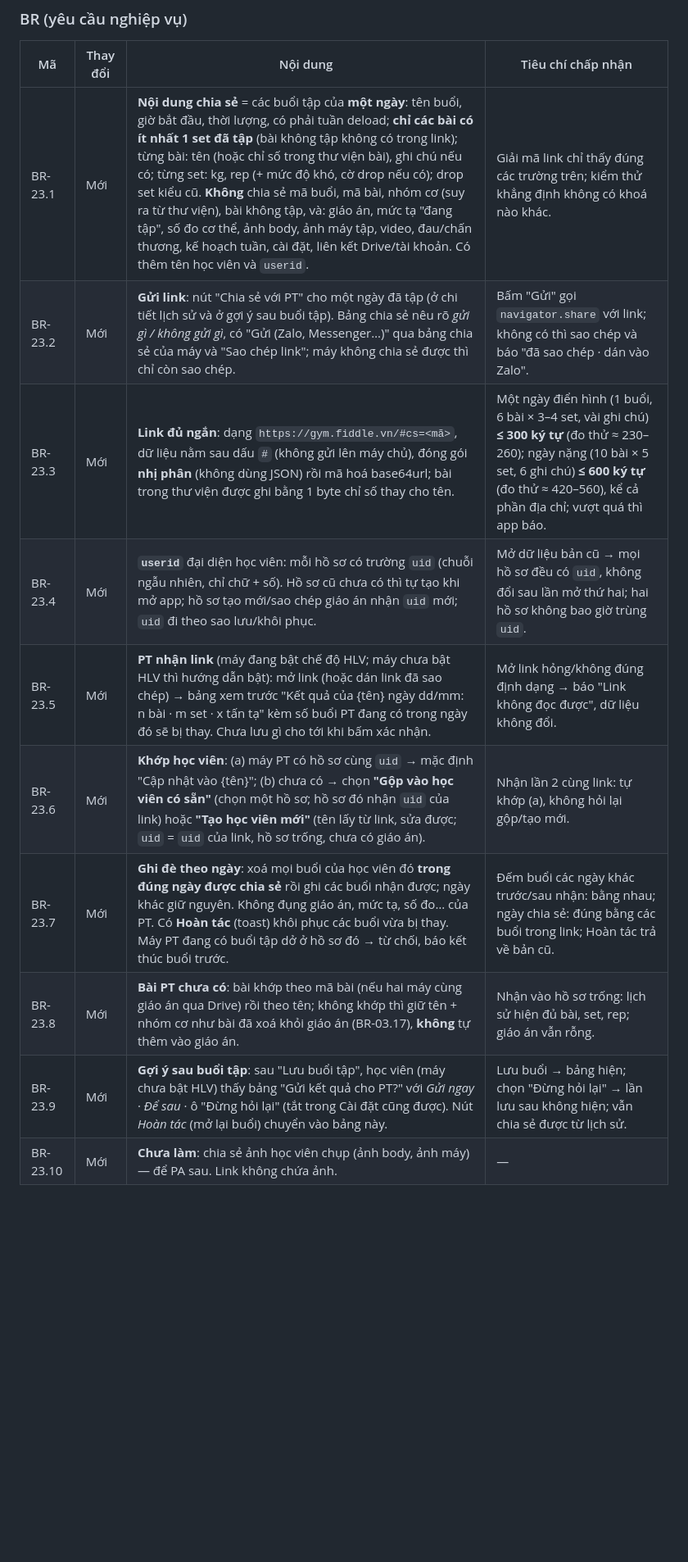
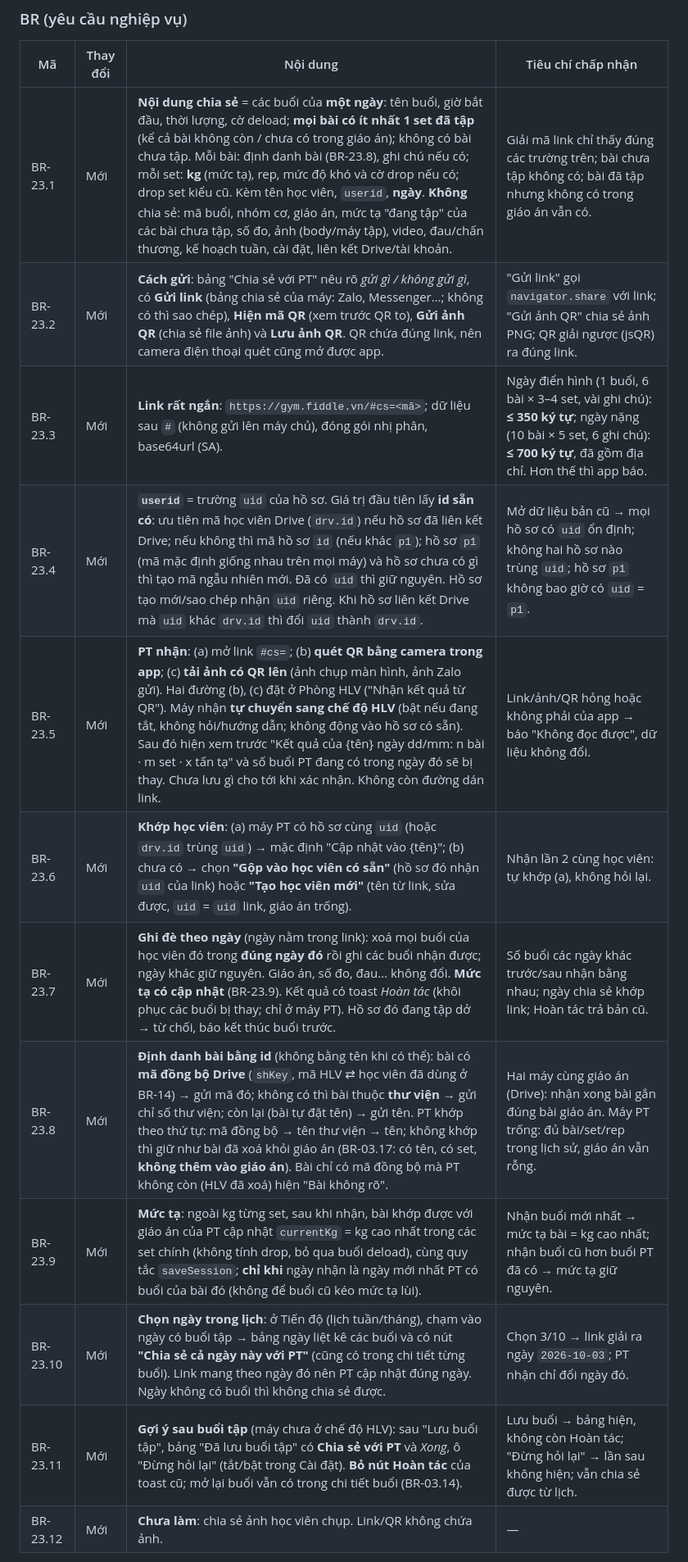
Before and after one commit to hoangtourguide0507-create/giao-an-dia-nguc, a Markdown page: docs/epics/2026-10-22.md, the part around one of its changes. Shown at 82% size. GitHub-like rendering; blank space fills up the shorter version.

```diff
--- a/docs/epics/2026-10-22.md
+++ b/docs/epics/2026-10-22.md
@@ -145,14 +147,16 @@ Học viên chia sẻ kết quả buổi tập cho PT bằng một link tuỳ bi
 ### BR (yêu cầu nghiệp vụ)
 | Mã | Thay đổi | Nội dung | Tiêu chí chấp nhận |
 |---|---|---|---|
-| BR-23.1 | Mới | **Nội dung chia sẻ** = các buổi tập của **một ngày**: tên buổi, giờ bắt đầu, thời lượng, có phải tuần deload; **chỉ các bài có ít nhất 1 set đã tập** (bài không tập không có trong link); từng bài: tên (hoặc chỉ số trong thư viện bài), ghi chú nếu có; từng set: kg, rep (+ mức độ khó, cờ drop nếu có); drop set kiểu cũ. **Không** chia sẻ mã buổi, mã bài, nhóm cơ (suy ra từ thư viện), bài không tập, và: giáo án, mức tạ "đang tập", số đo cơ thể, ảnh body, ảnh máy tập, video, đau/chấn thương, kế hoạch tuần, cài đặt, liên kết Drive/tài khoản. Có thêm tên học viên và `userid`. | Giải mã link chỉ thấy đúng các trường trên; kiểm thử khẳng định không có khoá nào khác. |
-| BR-23.2 | Mới | **Gửi link**: nút "Chia sẻ với PT" cho một ngày đã tập (ở chi tiết lịch sử và ở gợi ý sau buổi tập). Bảng chia sẻ nêu rõ *gửi gì / không gửi gì*, có "Gửi (Zalo, Messenger…)" qua bảng chia sẻ của máy và "Sao chép link"; máy không chia sẻ được thì chỉ còn sao chép. | Bấm "Gửi" gọi `navigator.share` với link; không có thì sao chép và báo "đã sao chép · dán vào Zalo". |
-| BR-23.3 | Mới | **Link đủ ngắn**: dạng `https://gym.fiddle.vn/#cs=<mã>`, dữ liệu nằm sau dấu `#` (không gửi lên máy chủ), đóng gói **nhị phân** (không dùng JSON) rồi mã hoá base64url; bài trong thư viện được ghi bằng 1 byte chỉ số thay cho tên. | Một ngày điển hình (1 buổi, 6 bài × 3–4 set, vài ghi chú) **≤ 300 ký tự** (đo thử ≈ 230–260); ngày nặng (10 bài × 5 set, 6 ghi chú) **≤ 600 ký tự** (đo thử ≈ 420–560), kể cả phần địa chỉ; vượt quá thì app báo. |
-| BR-23.4 | Mới | **`userid`** đại diện học viên: mỗi hồ sơ có trường `uid` (chuỗi ngẫu nhiên, chỉ chữ + số). Hồ sơ cũ chưa có thì tự tạo khi mở app; hồ sơ tạo mới/sao chép giáo án nhận `uid` mới; `uid` đi theo sao lưu/khôi phục. | Mở dữ liệu bản cũ → mọi hồ sơ đều có `uid`, không đổi sau lần mở thứ hai; hai hồ sơ không bao giờ trùng `uid`. |
-| BR-23.5 | Mới | **PT nhận link** (máy đang bật chế độ HLV; máy chưa bật HLV thì hướng dẫn bật): mở link (hoặc dán link đã sao chép) → bảng xem trước "Kết quả của {tên} ngày dd/mm: n bài · m set · x tấn tạ" kèm số buổi PT đang có trong ngày đó sẽ bị thay. Chưa lưu gì cho tới khi bấm xác nhận. | Mở link hỏng/không đúng định dạng → báo "Link không đọc được", dữ liệu không đổi. |
-| BR-23.6 | Mới | **Khớp học viên**: (a) máy PT có hồ sơ cùng `uid` → mặc định "Cập nhật vào {tên}"; (b) chưa có → chọn **"Gộp vào học viên có sẵn"** (chọn một hồ sơ; hồ sơ đó nhận `uid` của link) hoặc **"Tạo học viên mới"** (tên lấy từ link, sửa được; `uid` = `uid` của link, hồ sơ trống, chưa có giáo án). | Nhận lần 2 cùng link: tự khớp (a), không hỏi lại gộp/tạo mới. |
-| BR-23.7 | Mới | **Ghi đè theo ngày**: xoá mọi buổi của học viên đó **trong đúng ngày được chia sẻ** rồi ghi các buổi nhận được; ngày khác giữ nguyên. Không đụng giáo án, mức tạ, số đo… của PT. Có **Hoàn tác** (toast) khôi phục các buổi vừa bị thay. Máy PT đang có buổi tập dở ở hồ sơ đó → từ chối, báo kết thúc buổi trước. | Đếm buổi các ngày khác trước/sau nhận: bằng nhau; ngày chia sẻ: đúng bằng các buổi trong link; Hoàn tác trả về bản cũ. |
-| BR-23.8 | Mới | **Bài PT chưa có**: bài khớp theo mã bài (nếu hai máy cùng giáo án qua Drive) rồi theo tên; không khớp thì giữ tên + nhóm cơ như bài đã xoá khỏi giáo án (BR-03.17), **không** tự thêm vào giáo án. | Nhận vào hồ sơ trống: lịch sử hiện đủ bài, set, rep; giáo án vẫn rỗng. |
-| BR-23.9 | Mới | **Gợi ý sau buổi tập**: sau "Lưu buổi tập", học viên (máy chưa bật HLV) thấy bảng "Gửi kết quả cho PT?" với *Gửi ngay* · *Để sau* · ô "Đừng hỏi lại" (tắt trong Cài đặt cũng được). Nút *Hoàn tác* (mở lại buổi) chuyển vào bảng này. | Lưu buổi → bảng hiện; chọn "Đừng hỏi lại" → lần lưu sau không hiện; vẫn chia sẻ được từ lịch sử. |
-| BR-23.10 | Mới | **Chưa làm**: chia sẻ ảnh học viên chụp (ảnh body, ảnh máy) — để PA sau. Link không chứa ảnh. | — |
+| BR-23.1 | Mới | **Nội dung chia sẻ** = các buổi của **một ngày**: tên buổi, giờ bắt đầu, thời lượng, cờ deload; **mọi bài có ít nhất 1 set đã tập** (kể cả bài không còn / chưa có trong giáo án); không có bài chưa tập. Mỗi bài: định danh bài (BR-23.8), ghi chú nếu có; mỗi set: **kg** (mức tạ), rep, mức độ khó và cờ drop nếu có; drop set kiểu cũ. Kèm tên học viên, `userid`, **ngày**. **Không** chia sẻ: mã buổi, nhóm cơ, giáo án, mức tạ "đang tập" của các bài chưa tập, số đo, ảnh (body/máy tập), video, đau/chấn thương, kế hoạch tuần, cài đặt, liên kết Drive/tài khoản. | Giải mã link chỉ thấy đúng các trường trên; bài chưa tập không có; bài đã tập nhưng không có trong giáo án vẫn có. |
+| BR-23.2 | Mới | **Cách gửi**: bảng "Chia sẻ với PT" nêu rõ *gửi gì / không gửi gì*, có **Gửi link** (bảng chia sẻ của máy: Zalo, Messenger…; không có thì sao chép), **Hiện mã QR** (xem trước QR to), **Gửi ảnh QR** (chia sẻ file ảnh) và **Lưu ảnh QR**. QR chứa đúng link, nên camera điện thoại quét cũng mở được app. | "Gửi link" gọi `navigator.share` với link; "Gửi ảnh QR" chia sẻ ảnh PNG; QR giải ngược (jsQR) ra đúng link. |
+| BR-23.3 | Mới | **Link rất ngắn**: `https://gym.fiddle.vn/#cs=<mã>`; dữ liệu sau `#` (không gửi lên máy chủ), đóng gói nhị phân, base64url (SA). | Ngày điển hình (1 buổi, 6 bài × 3–4 set, vài ghi chú): **≤ 350 ký tự**; ngày nặng (10 bài × 5 set, 6 ghi chú): **≤ 700 ký tự**, đã gồm địa chỉ. Hơn thế thì app báo. |
+| BR-23.4 | Mới | **`userid`** = trường `uid` của hồ sơ. Giá trị đầu tiên lấy **id sẵn có**: ưu tiên mã học viên Drive (`drv.id`) nếu hồ sơ đã liên kết Drive; nếu không thì mã hồ sơ `id` (nếu khác `p1`); hồ sơ `p1` (mã mặc định giống nhau trên mọi máy) và hồ sơ chưa có gì thì tạo mã ngẫu nhiên mới. Đã có `uid` thì giữ nguyên. Hồ sơ tạo mới/sao chép nhận `uid` riêng. Khi hồ sơ liên kết Drive mà `uid` khác `drv.id` thì đổi `uid` thành `drv.id`. | Mở dữ liệu bản cũ → mọi hồ sơ có `uid` ổn định; không hai hồ sơ nào trùng `uid`; hồ sơ `p1` không bao giờ có `uid` = `p1`. |
+| BR-23.5 | Mới | **PT nhận**: (a) mở link `#cs=`; (b) **quét QR bằng camera trong app**; (c) **tải ảnh có QR lên** (ảnh chụp màn hình, ảnh Zalo gửi). Hai đường (b), (c) đặt ở Phòng HLV ("Nhận kết quả từ QR"). Máy nhận **tự chuyển sang chế độ HLV** (bật nếu đang tắt, không hỏi/hướng dẫn; không động vào hồ sơ có sẵn). Sau đó hiện xem trước "Kết quả của {tên} ngày dd/mm: n bài · m set · x tấn tạ" và số buổi PT đang có trong ngày đó sẽ bị thay. Chưa lưu gì cho tới khi xác nhận. Không còn đường dán link. | Link/ảnh/QR hỏng hoặc không phải của app → báo "Không đọc được", dữ liệu không đổi. |
+| BR-23.6 | Mới | **Khớp học viên**: (a) máy PT có hồ sơ cùng `uid` (hoặc `drv.id` trùng `uid`) → mặc định "Cập nhật vào {tên}"; (b) chưa có → chọn **"Gộp vào học viên có sẵn"** (hồ sơ đó nhận `uid` của link) hoặc **"Tạo học viên mới"** (tên từ link, sửa được, `uid` = `uid` link, giáo án trống). | Nhận lần 2 cùng học viên: tự khớp (a), không hỏi lại. |
+| BR-23.7 | Mới | **Ghi đè theo ngày** (ngày nằm trong link): xoá mọi buổi của học viên đó trong **đúng ngày đó** rồi ghi các buổi nhận được; ngày khác giữ nguyên. Giáo án, số đo, đau… không đổi. **Mức tạ có cập nhật** (BR-23.9). Kết quả có toast *Hoàn tác* (khôi phục các buổi bị thay; chỉ ở máy PT). Hồ sơ đó đang tập dở → từ chối, báo kết thúc buổi trước. | Số buổi các ngày khác trước/sau nhận bằng nhau; ngày chia sẻ khớp link; Hoàn tác trả bản cũ. |
+| BR-23.8 | Mới | **Định danh bài bằng id** (không bằng tên khi có thể): bài có **mã đồng bộ Drive** (`shKey`, mã HLV ⇄ học viên đã dùng ở BR-14) → gửi mã đó; không có thì bài thuộc **thư viện** → gửi chỉ số thư viện; còn lại (bài tự đặt tên) → gửi tên. PT khớp theo thứ tự: mã đồng bộ → tên thư viện → tên; không khớp thì giữ như bài đã xoá khỏi giáo án (BR-03.17: có tên, có set, **không thêm vào giáo án**). Bài chỉ có mã đồng bộ mà PT không còn (HLV đã xoá) hiện "Bài không rõ". | Hai máy cùng giáo án (Drive): nhận xong bài gắn đúng bài giáo án. Máy PT trống: đủ bài/set/rep trong lịch sử, giáo án vẫn rỗng. |
+| BR-23.9 | Mới | **Mức tạ**: ngoài kg từng set, sau khi nhận, bài khớp được với giáo án của PT cập nhật `currentKg` = kg cao nhất trong các set chính (không tính drop, bỏ qua buổi deload), cùng quy tắc `saveSession`; **chỉ khi** ngày nhận là ngày mới nhất PT có buổi của bài đó (không để buổi cũ kéo mức tạ lùi). | Nhận buổi mới nhất → mức tạ bài = kg cao nhất; nhận buổi cũ hơn buổi PT đã có → mức tạ giữ nguyên. |
+| BR-23.10 | Mới | **Chọn ngày trong lịch**: ở Tiến độ (lịch tuần/tháng), chạm vào ngày có buổi tập → bảng ngày liệt kê các buổi và có nút **"Chia sẻ cả ngày này với PT"** (cũng có trong chi tiết từng buổi). Link mang theo ngày đó nên PT cập nhật đúng ngày. Ngày không có buổi thì không chia sẻ được. | Chọn 3/10 → link giải ra ngày `2026-10-03`; PT nhận chỉ đổi ngày đó. |
+| BR-23.11 | Mới | **Gợi ý sau buổi tập** (máy chưa ở chế độ HLV): sau "Lưu buổi tập", bảng "Đã lưu buổi tập" có **Chia sẻ với PT** và *Xong*, ô "Đừng hỏi lại" (tắt/bật trong Cài đặt). **Bỏ nút Hoàn tác** của toast cũ; mở lại buổi vẫn có trong chi tiết buổi (BR-03.14). | Lưu buổi → bảng hiện, không còn Hoàn tác; "Đừng hỏi lại" → lần sau không hiện; vẫn chia sẻ được từ lịch. |
+| BR-23.12 | Mới | **Chưa làm**: chia sẻ ảnh học viên chụp. Link/QR không chứa ảnh. | — |
 
```
Also changed, not shown: other parts of docs/epics/2026-10-22.md (+32 -36 lines).
